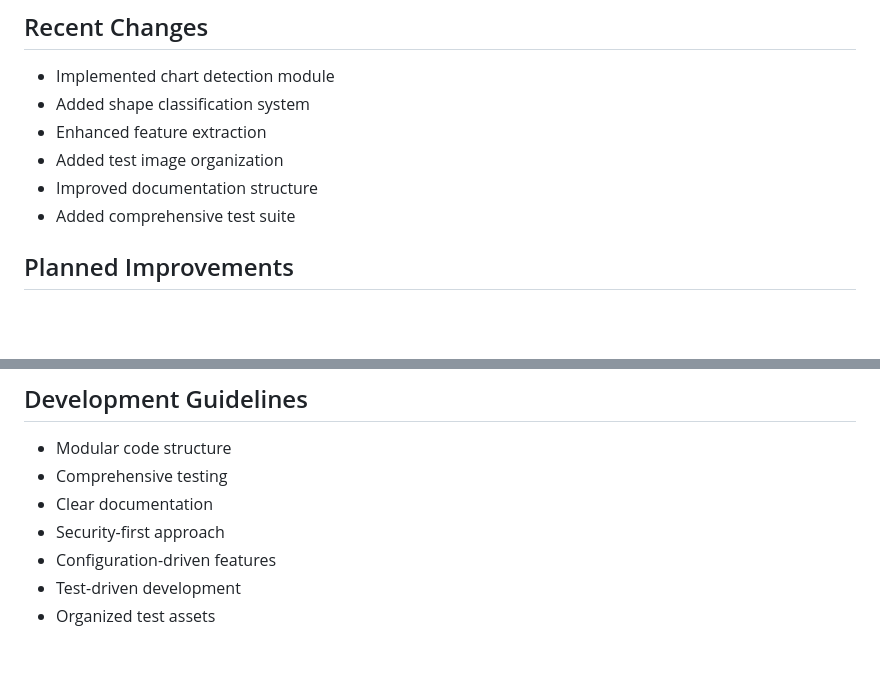
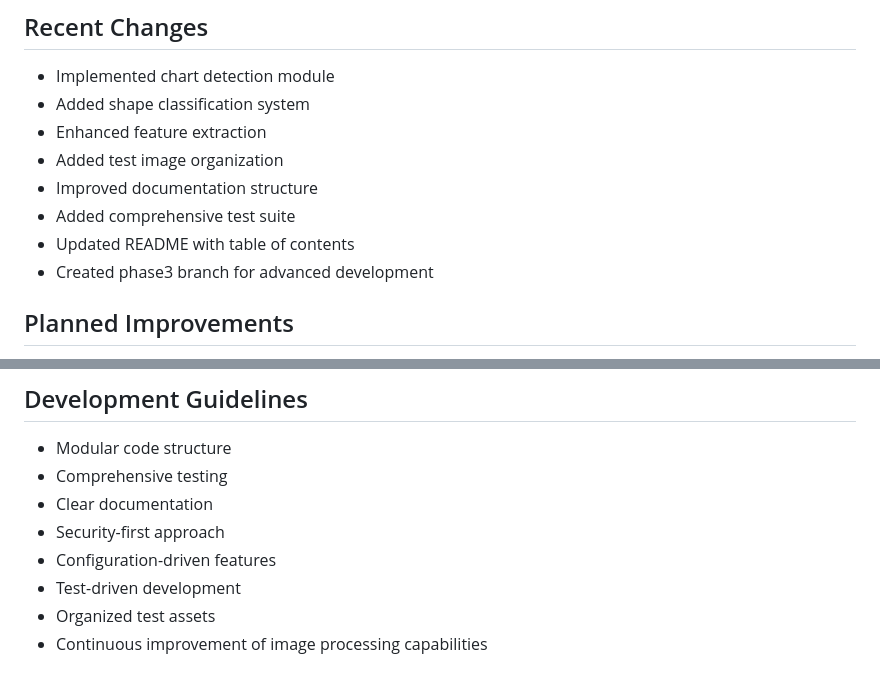
Before and after one commit to tylerbcrawford/llimage, a Markdown page: cline_docs/codebaseSummary.md, 2 parts joined by grey strips. Drawn GitHub-style; blank space fills up the shorter version.

Commit message:
docs: Update codebaseSummary.md for Phase 3 development

```diff
--- a/cline_docs/codebaseSummary.md
+++ b/cline_docs/codebaseSummary.md
@@ -139,6 +139,8 @@ llimage/
 - Added test image organization
 - Improved documentation structure
 - Added comprehensive test suite
+- Updated README with table of contents
+- Created phase3 branch for advanced development
 
 ## Planned Improvements
 - Enhanced chart data extraction
@@ -180,3 +182,4 @@ llimage/
 - Configuration-driven features
 - Test-driven development
 - Organized test assets
+- Continuous improvement of image processing capabilities
```
